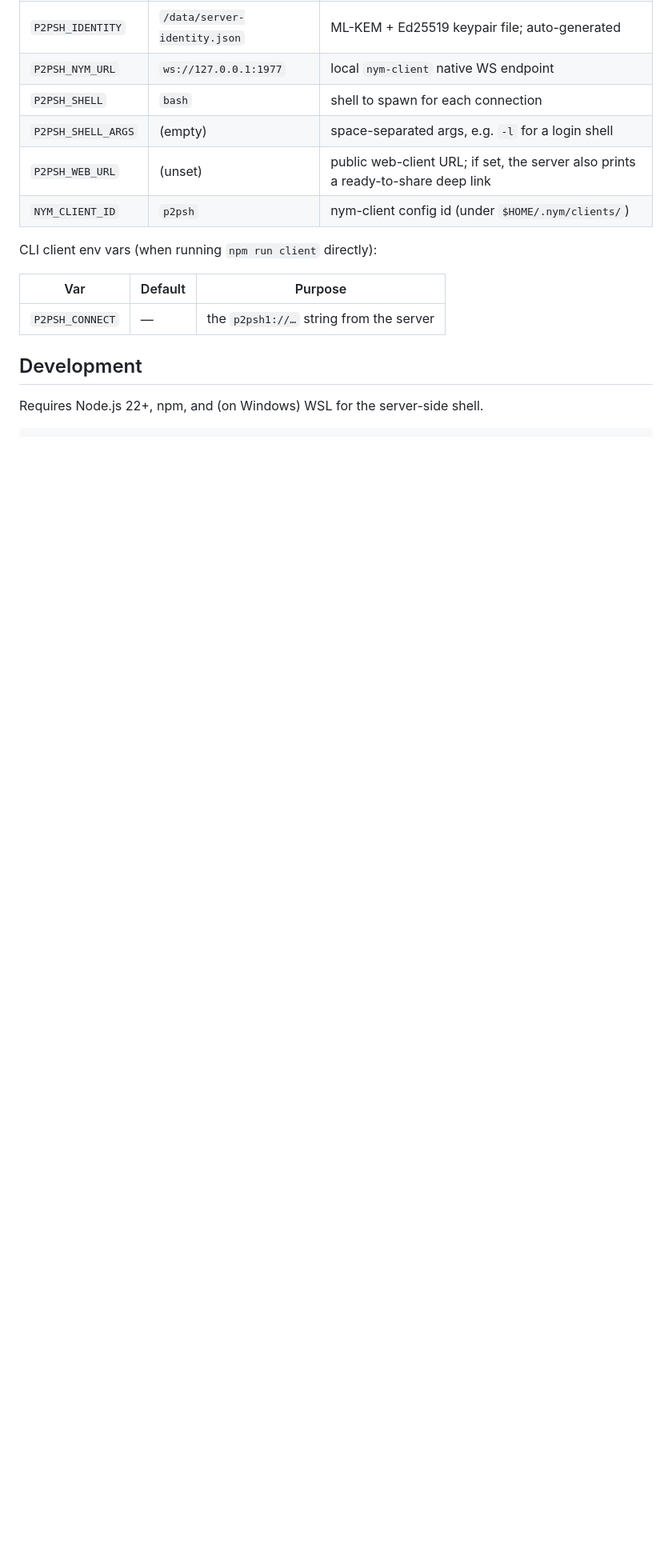
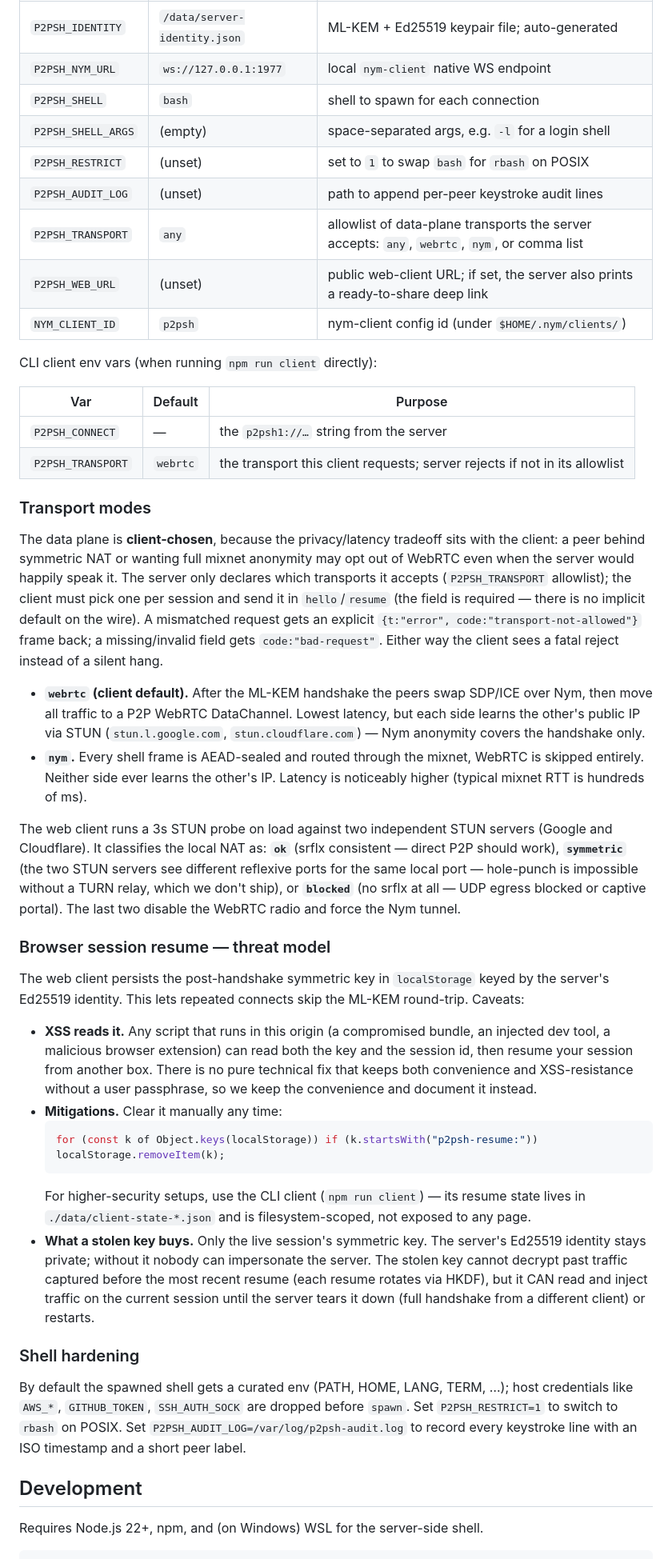
Before and after one commit to tovsaa/p2psh, a Markdown page: README.md, the part around one of its changes. Shown at 80% size. Rendered like a GitHub page; blank space fills up the shorter version.

````diff
--- a/README.md
+++ b/README.md
@@ -68,6 +68,9 @@ Server-side env vars (set with `-e` on `docker run`):
 | `P2PSH_NYM_URL`      | `ws://127.0.0.1:1977`              | local `nym-client` native WS endpoint                |
 | `P2PSH_SHELL`        | `bash`                             | shell to spawn for each connection                   |
 | `P2PSH_SHELL_ARGS`   | (empty)                            | space-separated args, e.g. `-l` for a login shell    |
+| `P2PSH_RESTRICT`     | (unset)                            | set to `1` to swap `bash` for `rbash` on POSIX       |
+| `P2PSH_AUDIT_LOG`    | (unset)                            | path to append per-peer keystroke audit lines        |
+| `P2PSH_TRANSPORT`    | `any`                              | allowlist of data-plane transports the server accepts: `any`, `webrtc`, `nym`, or comma list |
 | `P2PSH_WEB_URL`      | (unset)                            | public web-client URL; if set, the server also prints a ready-to-share deep link |
 | `NYM_CLIENT_ID`      | `p2psh`                            | nym-client config id (under `$HOME/.nym/clients/`)   |
 
@@ -76,6 +79,69 @@ CLI client env vars (when running `npm run client` directly):
 | Var                  | Default                            | Purpose                                              |
 |----------------------|------------------------------------|------------------------------------------------------|
 | `P2PSH_CONNECT`      | —                                  | the `p2psh1://…` string from the server              |
+| `P2PSH_TRANSPORT`    | `webrtc`                           | the transport this client requests; server rejects if not in its allowlist |
+
+### Transport modes
+
+The data plane is **client-chosen**, because the privacy/latency tradeoff
+sits with the client: a peer behind symmetric NAT or wanting full mixnet
+anonymity may opt out of WebRTC even when the server would happily speak it.
+The server only declares which transports it accepts (`P2PSH_TRANSPORT`
+allowlist); the client must pick one per session and send it in `hello`/`resume`
+(the field is required — there is no implicit default on the wire). A
+mismatched request gets an explicit `{t:"error", code:"transport-not-allowed"}`
+frame back; a missing/invalid field gets `code:"bad-request"`. Either way the
+client sees a fatal reject instead of a silent hang.
+
+- **`webrtc` (client default).** After the ML-KEM handshake the peers swap
+  SDP/ICE over Nym, then move all traffic to a P2P WebRTC DataChannel. Lowest
+  latency, but each side learns the other's public IP via STUN
+  (`stun.l.google.com`, `stun.cloudflare.com`) — Nym anonymity covers the
+  handshake only.
+- **`nym`.** Every shell frame is AEAD-sealed and routed through the mixnet,
+  WebRTC is skipped entirely. Neither side ever learns the other's IP. Latency
+  is noticeably higher (typical mixnet RTT is hundreds of ms).
+
+The web client runs a 3s STUN probe on load against two independent STUN
+servers (Google and Cloudflare). It classifies the local NAT as:
+**`ok`** (srflx consistent — direct P2P should work), **`symmetric`** (the
+two STUN servers see different reflexive ports for the same local port —
+hole-punch is impossible without a TURN relay, which we don't ship), or
+**`blocked`** (no srflx at all — UDP egress blocked or captive portal). The
+last two disable the WebRTC radio and force the Nym tunnel.
+
+### Browser session resume — threat model
+
+The web client persists the post-handshake symmetric key in `localStorage`
+keyed by the server's Ed25519 identity. This lets repeated connects skip the
+ML-KEM round-trip. Caveats:
+
+- **XSS reads it.** Any script that runs in this origin (a compromised bundle,
+  an injected dev tool, a malicious browser extension) can read both the key
+  and the session id, then resume your session from another box. There is no
+  pure technical fix that keeps both convenience and XSS-resistance without a
+  user passphrase, so we keep the convenience and document it instead.
+- **Mitigations.** Clear it manually any time:
+  ```js
+  for (const k of Object.keys(localStorage)) if (k.startsWith("p2psh-resume:")) localStorage.removeItem(k);
+  ```
+  For higher-security setups, use the CLI client (`npm run client`) — its
+  resume state lives in `./data/client-state-*.json` and is filesystem-scoped,
+  not exposed to any page.
+- **What a stolen key buys.** Only the live session's symmetric key. The
+  server's Ed25519 identity stays private; without it nobody can impersonate
+  the server. The stolen key cannot decrypt past traffic captured before the
+  most recent resume (each resume rotates via HKDF), but it CAN read and inject
+  traffic on the current session until the server tears it down (full
+  handshake from a different client) or restarts.
+
+### Shell hardening
+
+By default the spawned shell gets a curated env (PATH, HOME, LANG, TERM, …);
+host credentials like `AWS_*`, `GITHUB_TOKEN`, `SSH_AUTH_SOCK` are dropped
+before `spawn`. Set `P2PSH_RESTRICT=1` to switch to `rbash` on POSIX. Set
+`P2PSH_AUDIT_LOG=/var/log/p2psh-audit.log` to record every keystroke line
+with an ISO timestamp and a short peer label.
 
 ## Development
 
````
Also changed, not shown: other parts of README.md (+1 -1 lines), SECURITY.md (added, +61 -0 lines).
